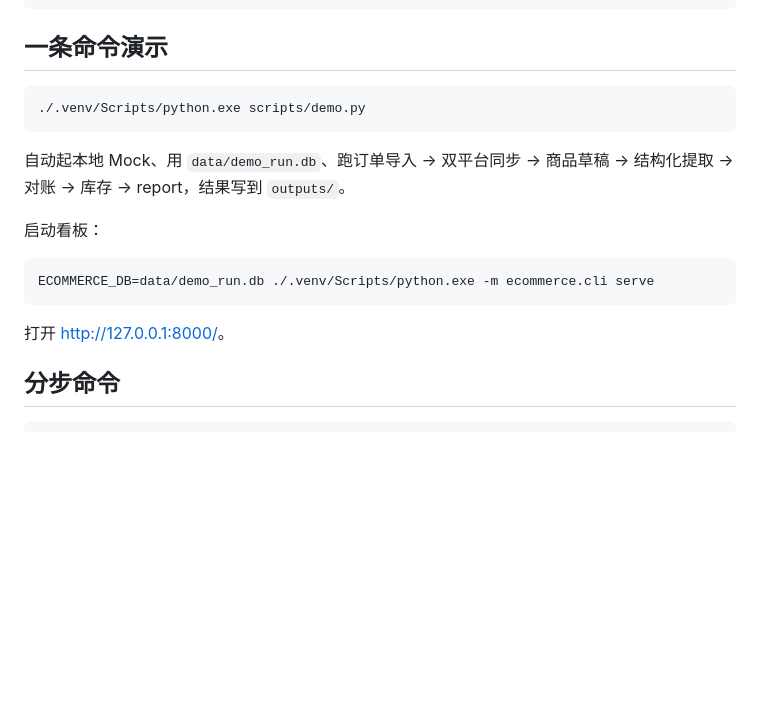
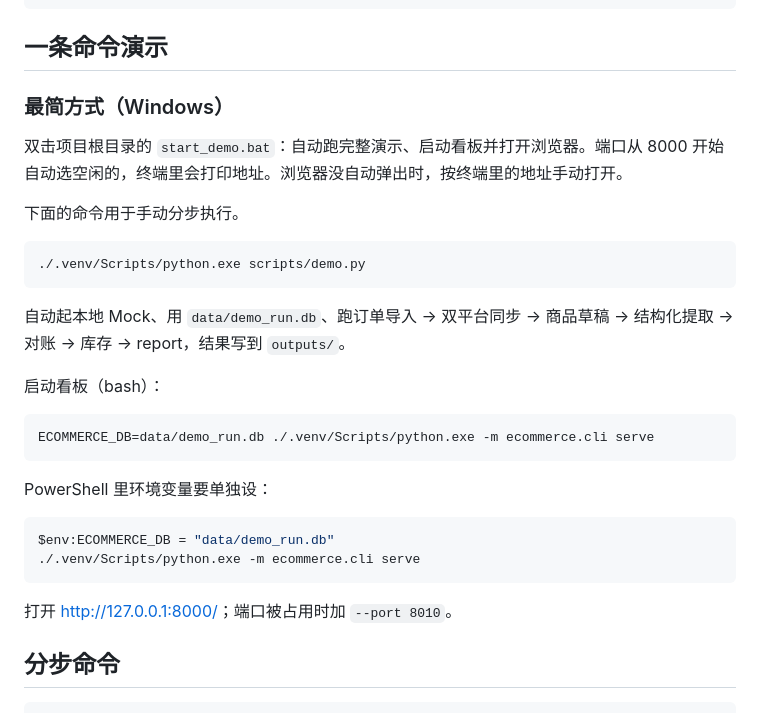
Before and after one commit to kuku9-sama/ecom-ops-tools, a Markdown page: README.md, the part around the change. GitHub-like rendering; blank space fills up the shorter version.

Commit message:
docs: 补充一键启动说明

````diff
--- a/README.md
+++ b/README.md
@@ -43,19 +43,32 @@ python -m venv .venv
 
 ## 一条命令演示
 
+### 最简方式（Windows）
+
+双击项目根目录的 `start_demo.bat`：自动跑完整演示、启动看板并打开浏览器。端口从 8000 开始自动选空闲的，终端里会打印地址。浏览器没自动弹出时，按终端里的地址手动打开。
+
+下面的命令用于手动分步执行。
+
 ```bash
 ./.venv/Scripts/python.exe scripts/demo.py
 ```
 
 自动起本地 Mock、用 `data/demo_run.db`、跑订单导入 → 双平台同步 → 商品草稿 → 结构化提取 → 对账 → 库存 → report，结果写到 `outputs/`。
 
-启动看板：
+启动看板（bash）：
 
 ```bash
 ECOMMERCE_DB=data/demo_run.db ./.venv/Scripts/python.exe -m ecommerce.cli serve
 ```
 
-打开 <http://127.0.0.1:8000/>。
+PowerShell 里环境变量要单独设：
+
+```powershell
+$env:ECOMMERCE_DB = "data/demo_run.db"
+./.venv/Scripts/python.exe -m ecommerce.cli serve
+```
+
+打开 <http://127.0.0.1:8000/>；端口被占用时加 `--port 8010`。
 
 ## 分步命令
 
````
Also changed, not shown: docs/DEMO.md (+4 -0 lines).
